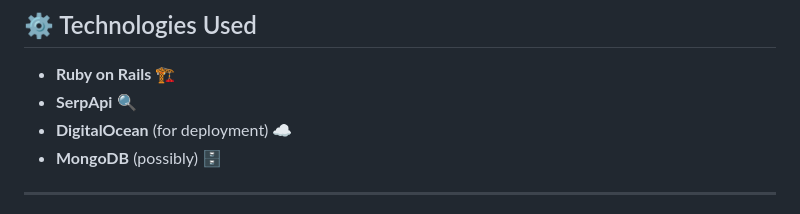
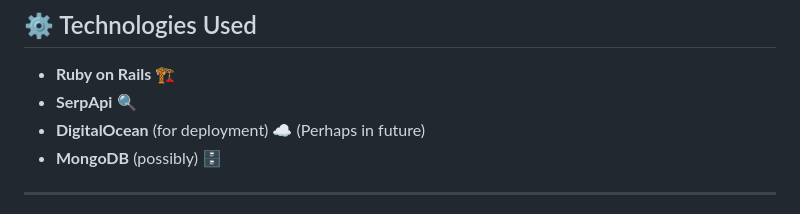
Before and after one commit to xKarinSan/Ruby-SerpApi-Challenge, a Markdown page: README.md, the part around the change. Drawn GitHub-style.

```diff
--- a/README.md
+++ b/README.md
@@ -10,7 +10,7 @@ This repository documents my **daily progress**, learnings, and experiments, inc
 ## ⚙️ Technologies Used
 - **Ruby on Rails** 🏗
 - **SerpApi** 🔍
-- **DigitalOcean** (for deployment) ☁
+- **DigitalOcean** (for deployment) ☁  (Perhaps in future)
 - **MongoDB** (possibly) 🗄
 
 ---
```
